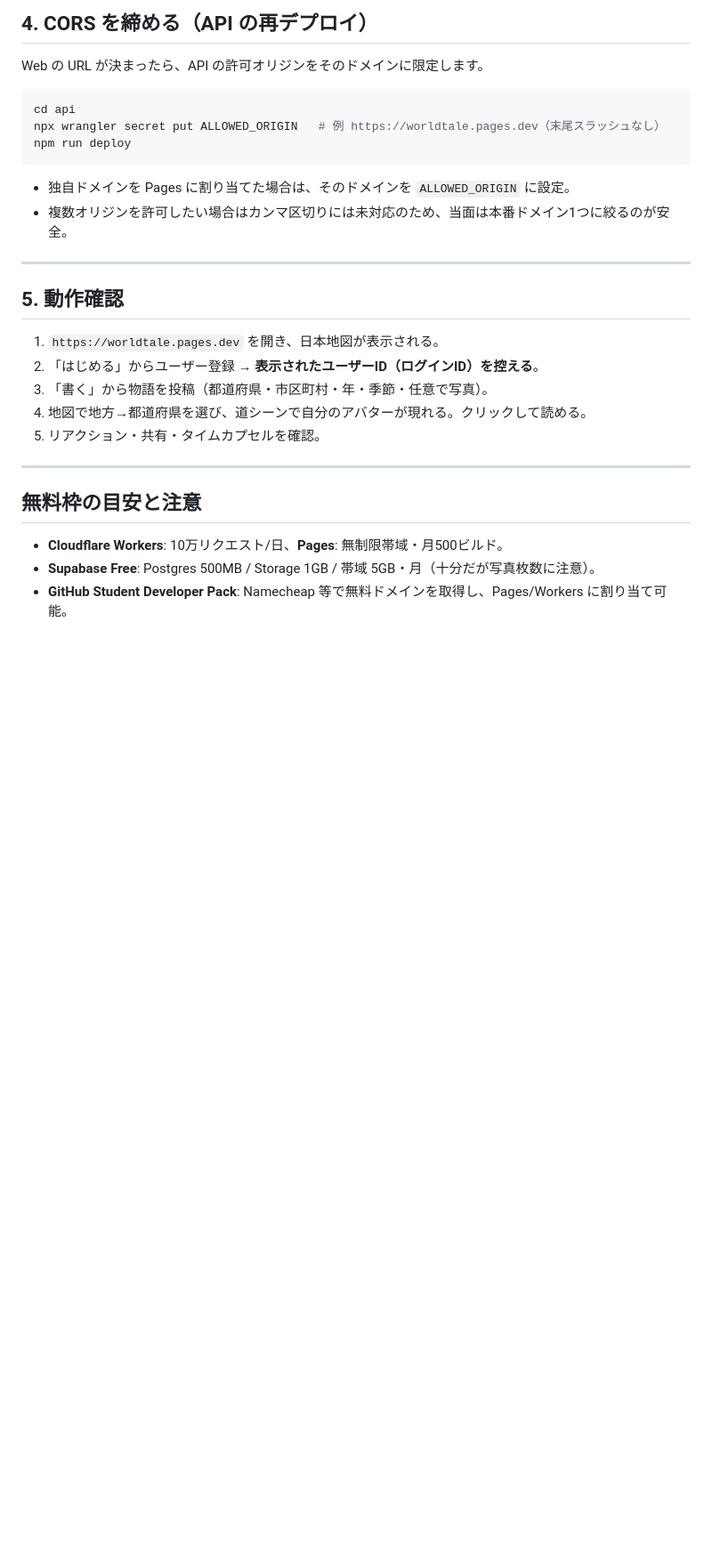
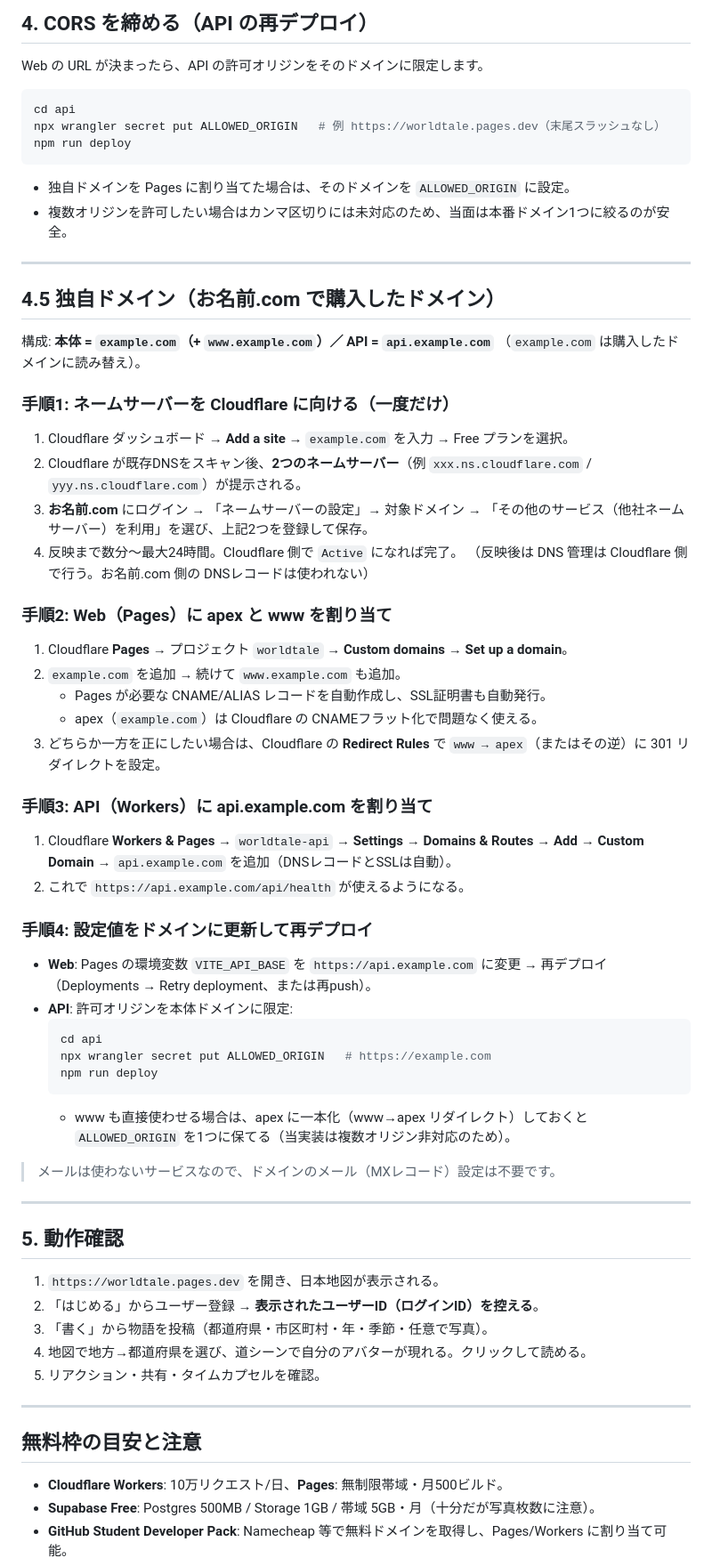
Before and after one commit to Djuanabe/worldtale, a Markdown page: docs/deploy.md, the part around the change. Shown at 89% size. Drawn GitHub-style; blank space fills up the shorter version.

Commit message:
デプロイ手順に独自ドメイン(お名前.com)割り当ての節を追加
apex+www を Pages に、api サブドメインを Workers に割り当てる構成。
ネームサーバーを Cloudflare へ向ける手順、Pages/Workers のカスタムドメイン設定、
VITE_API_BASE と ALLOWED_ORIGIN の更新手順を記載。

Co-Authored-By: Claude Fable 5 <noreply@anthropic.com>
Claude-Session: https://claude.ai/code/session_0117hXhRxeY4HQzUNoDo6W1s

````diff
--- a/docs/deploy.md
+++ b/docs/deploy.md
@@ -93,6 +93,53 @@ npm run deploy
 
 ---
 
+## 4.5 独自ドメイン（お名前.com で購入したドメイン）
+
+構成: **本体 = `example.com`（+ `www.example.com`）／ API = `api.example.com`**
+（`example.com` は購入したドメインに読み替え）。
+
+### 手順1: ネームサーバーを Cloudflare に向ける（一度だけ）
+
+1. Cloudflare ダッシュボード → **Add a site** → `example.com` を入力 → Free プランを選択。
+2. Cloudflare が既存DNSをスキャン後、**2つのネームサーバー**（例
+   `xxx.ns.cloudflare.com` / `yyy.ns.cloudflare.com`）が提示される。
+3. **お名前.com** にログイン → 「ネームサーバーの設定」→ 対象ドメイン →
+   「その他のサービス（他社ネームサーバー）を利用」を選び、上記2つを登録して保存。
+4. 反映まで数分〜最大24時間。Cloudflare 側で `Active` になれば完了。
+   （反映後は DNS 管理は Cloudflare 側で行う。お名前.com 側の DNSレコードは使われない）
+
+### 手順2: Web（Pages）に apex と www を割り当て
+
+1. Cloudflare **Pages** → プロジェクト `worldtale` → **Custom domains** → **Set up a domain**。
+2. `example.com` を追加 → 続けて `www.example.com` も追加。
+   - Pages が必要な CNAME/ALIAS レコードを自動作成し、SSL証明書も自動発行。
+   - apex（`example.com`）は Cloudflare の CNAMEフラット化で問題なく使える。
+3. どちらか一方を正にしたい場合は、Cloudflare の **Redirect Rules** で
+   `www → apex`（またはその逆）に 301 リダイレクトを設定。
+
+### 手順3: API（Workers）に api.example.com を割り当て
+
+1. Cloudflare **Workers & Pages** → `worldtale-api` → **Settings → Domains & Routes** →
+   **Add → Custom Domain** → `api.example.com` を追加（DNSレコードとSSLは自動）。
+2. これで `https://api.example.com/api/health` が使えるようになる。
+
+### 手順4: 設定値をドメインに更新して再デプロイ
+
+- **Web**: Pages の環境変数 `VITE_API_BASE` を `https://api.example.com` に変更 → 再デプロイ
+  （Deployments → Retry deployment、または再push）。
+- **API**: 許可オリジンを本体ドメインに限定:
+  ```bash
+  cd api
+  npx wrangler secret put ALLOWED_ORIGIN   # https://example.com
+  npm run deploy
+  ```
+  - www も直接使わせる場合は、apex に一本化（www→apex リダイレクト）しておくと
+    `ALLOWED_ORIGIN` を1つに保てる（当実装は複数オリジン非対応のため）。
+
+> メールは使わないサービスなので、ドメインのメール（MXレコード）設定は不要です。
+
+---
+
 ## 5. 動作確認
 
 1. `https://worldtale.pages.dev` を開き、日本地図が表示される。
````
